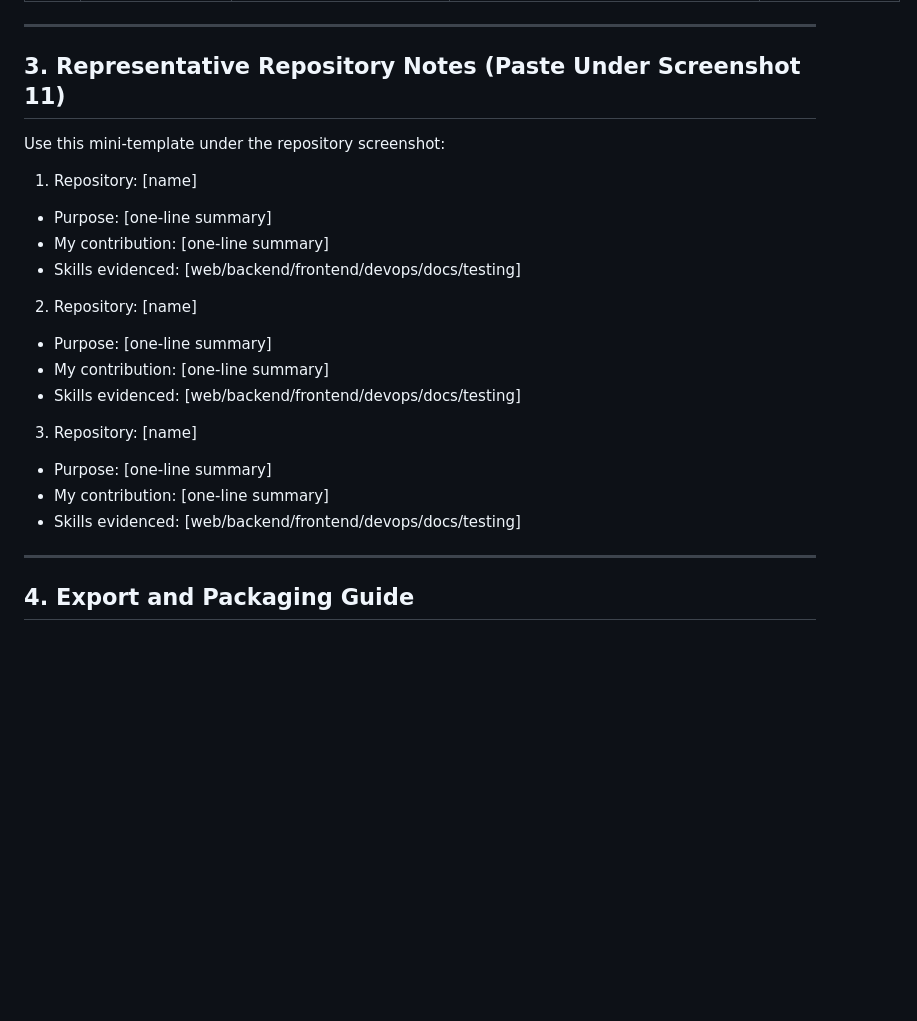
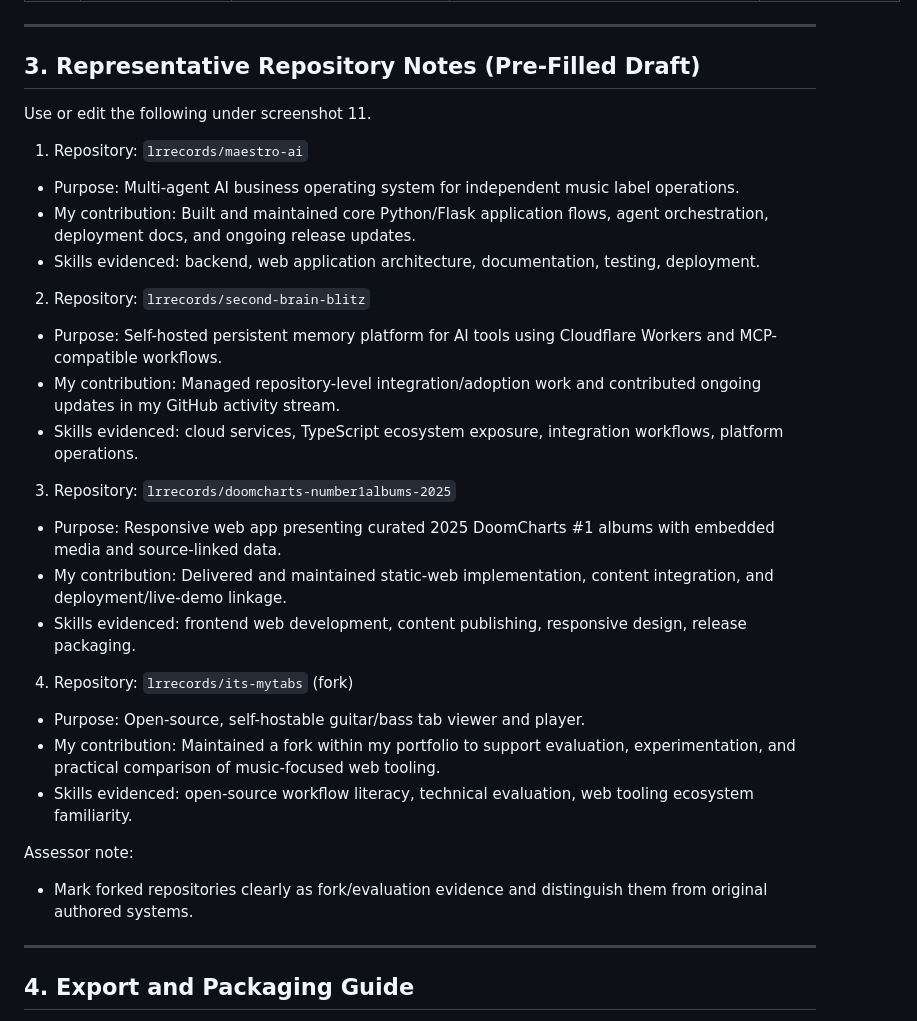
Before and after one commit to lrrecords/maestro-ai, a Markdown page: docs/RPL_SCREENSHOT_APPENDIX_TEMPLATE.md, the part around the change. Drawn GitHub-style; blank space fills up the shorter version.

Commit message:
docs(rpl): prefill representative repository notes for appendix

```diff
--- a/docs/RPL_SCREENSHOT_APPENDIX_TEMPLATE.md
+++ b/docs/RPL_SCREENSHOT_APPENDIX_TEMPLATE.md
@@ -47,24 +47,32 @@ Examples:
 
 ---
 
-## 3. Representative Repository Notes (Paste Under Screenshot 11)
+## 3. Representative Repository Notes (Pre-Filled Draft)
 
-Use this mini-template under the repository screenshot:
+Use or edit the following under screenshot 11.
 
-1. Repository: [name]
-- Purpose: [one-line summary]
-- My contribution: [one-line summary]
-- Skills evidenced: [web/backend/frontend/devops/docs/testing]
+1. Repository: `lrrecords/maestro-ai`
+- Purpose: Multi-agent AI business operating system for independent music label operations.
+- My contribution: Built and maintained core Python/Flask application flows, agent orchestration, deployment docs, and ongoing release updates.
+- Skills evidenced: backend, web application architecture, documentation, testing, deployment.
 
-2. Repository: [name]
-- Purpose: [one-line summary]
-- My contribution: [one-line summary]
-- Skills evidenced: [web/backend/frontend/devops/docs/testing]
+2. Repository: `lrrecords/second-brain-blitz`
+- Purpose: Self-hosted persistent memory platform for AI tools using Cloudflare Workers and MCP-compatible workflows.
+- My contribution: Managed repository-level integration/adoption work and contributed ongoing updates in my GitHub activity stream.
+- Skills evidenced: cloud services, TypeScript ecosystem exposure, integration workflows, platform operations.
 
-3. Repository: [name]
-- Purpose: [one-line summary]
-- My contribution: [one-line summary]
-- Skills evidenced: [web/backend/frontend/devops/docs/testing]
+3. Repository: `lrrecords/doomcharts-number1albums-2025`
+- Purpose: Responsive web app presenting curated 2025 DoomCharts #1 albums with embedded media and source-linked data.
+- My contribution: Delivered and maintained static-web implementation, content integration, and deployment/live-demo linkage.
+- Skills evidenced: frontend web development, content publishing, responsive design, release packaging.
+
+4. Repository: `lrrecords/its-mytabs` (fork)
+- Purpose: Open-source, self-hostable guitar/bass tab viewer and player.
+- My contribution: Maintained a fork within my portfolio to support evaluation, experimentation, and practical comparison of music-focused web tooling.
+- Skills evidenced: open-source workflow literacy, technical evaluation, web tooling ecosystem familiarity.
+
+Assessor note:
+- Mark forked repositories clearly as fork/evaluation evidence and distinguish them from original authored systems.
 
 ---
 
```
